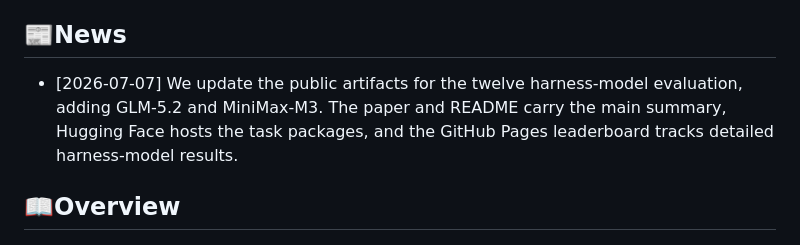
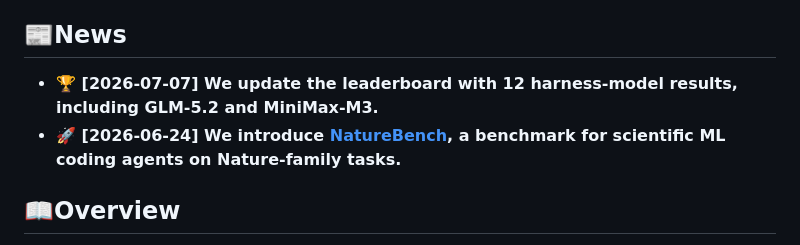
Before and after one commit to FrontisAI/NatureBench, a Markdown page: README.md, the part around the change. GitHub-like rendering.

Commit message:
docs(readme): refine news entries

```diff
--- a/README.md
+++ b/README.md
@@ -12,7 +12,8 @@
 
 ## 📰News
 
-- [2026-07-07] We update the public artifacts for the twelve harness-model evaluation, adding GLM-5.2 and MiniMax-M3. The paper and README carry the main summary, Hugging Face hosts the task packages, and the GitHub Pages leaderboard tracks detailed harness-model results.
+- **🏆 [2026-07-07] We update the leaderboard with 12 harness-model results, including GLM-5.2 and MiniMax-M3.**
+- **🚀 [2026-06-24] We introduce [NatureBench](https://arxiv.org/abs/2606.24530), a benchmark for scientific ML coding agents on Nature-family tasks.**
 
 ## 📖Overview
 
```
